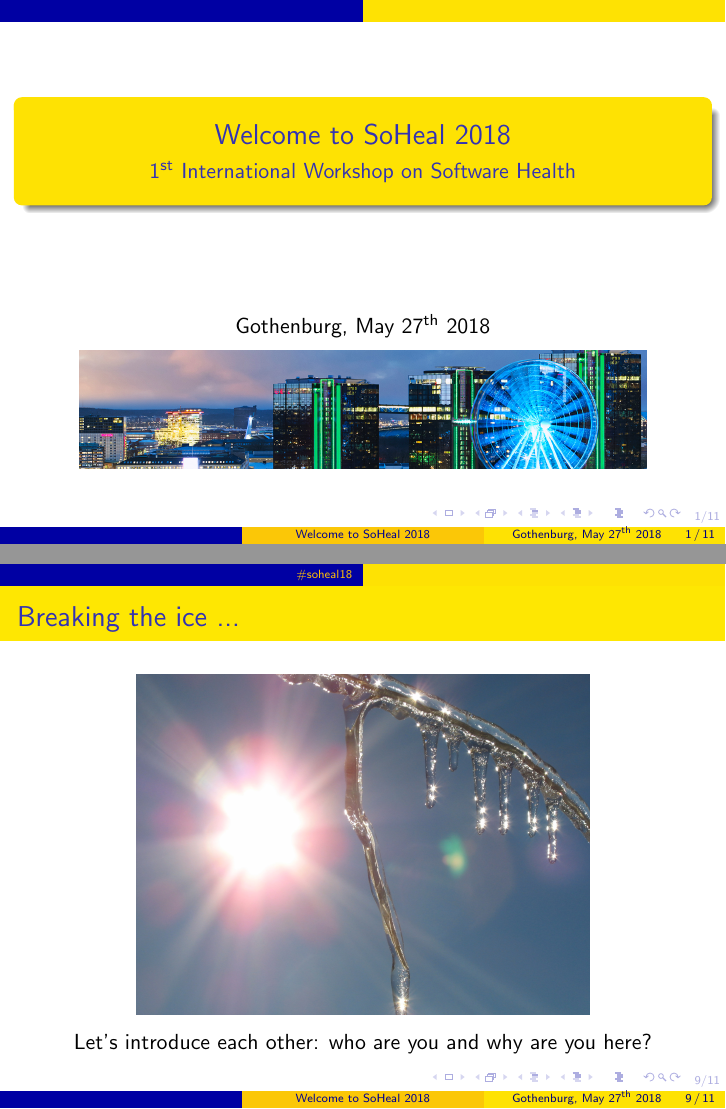
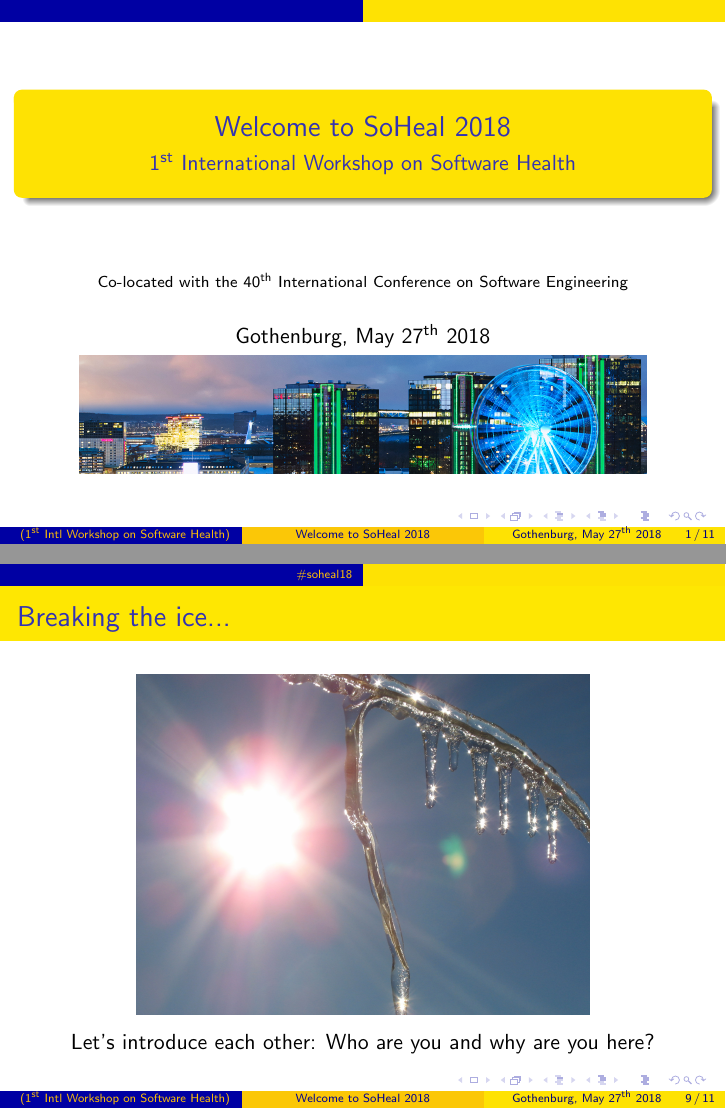
Before and after one commit to soheal/welcome-slides, LaTeX slides (slides.tex): pages 1 and 9 of 11, joined at a grey line. Compiled offline with pdfLaTeX; the source files are stored in an older character set and shown here as Unicode.

Commit message:
Minor cosmetic changes

```diff
--- a/slides.tex
+++ b/slides.tex
@@ -27,7 +27,7 @@
     \usebeamerfont{footline}%
     \usebeamercolor[fg]{footline}%
     \hspace{1em}%
-    \insertframenumber/\inserttotalframenumber
+%    \insertframenumber/\inserttotalframenumber
 }
 
 
@@ -50,7 +50,7 @@
 
 \title{Welcome to SoHeal 2018}
 \subtitle{1\textsuperscript{st} International Workshop on Software Health}
-\institute{}
+\institute[1\textsuperscript{st} Intl Workshop on Software Health]{Co-located with the 40\textsuperscript{th} International Conference on Software Engineering}
 \author[]{}
 \date{Gothenburg, May 27\textsuperscript{th} 2018}
 
@@ -270,7 +271,7 @@
 
 \vspace{-0.5cm}
 \begin{center}
-Let's introduce each other: who are you and why are you here?
+Let's introduce each other: Who are you and why are you here?
 \end{center}
 
 \end{frame}
```
Also changed, not shown: slides.tex (3 more changed lines).
